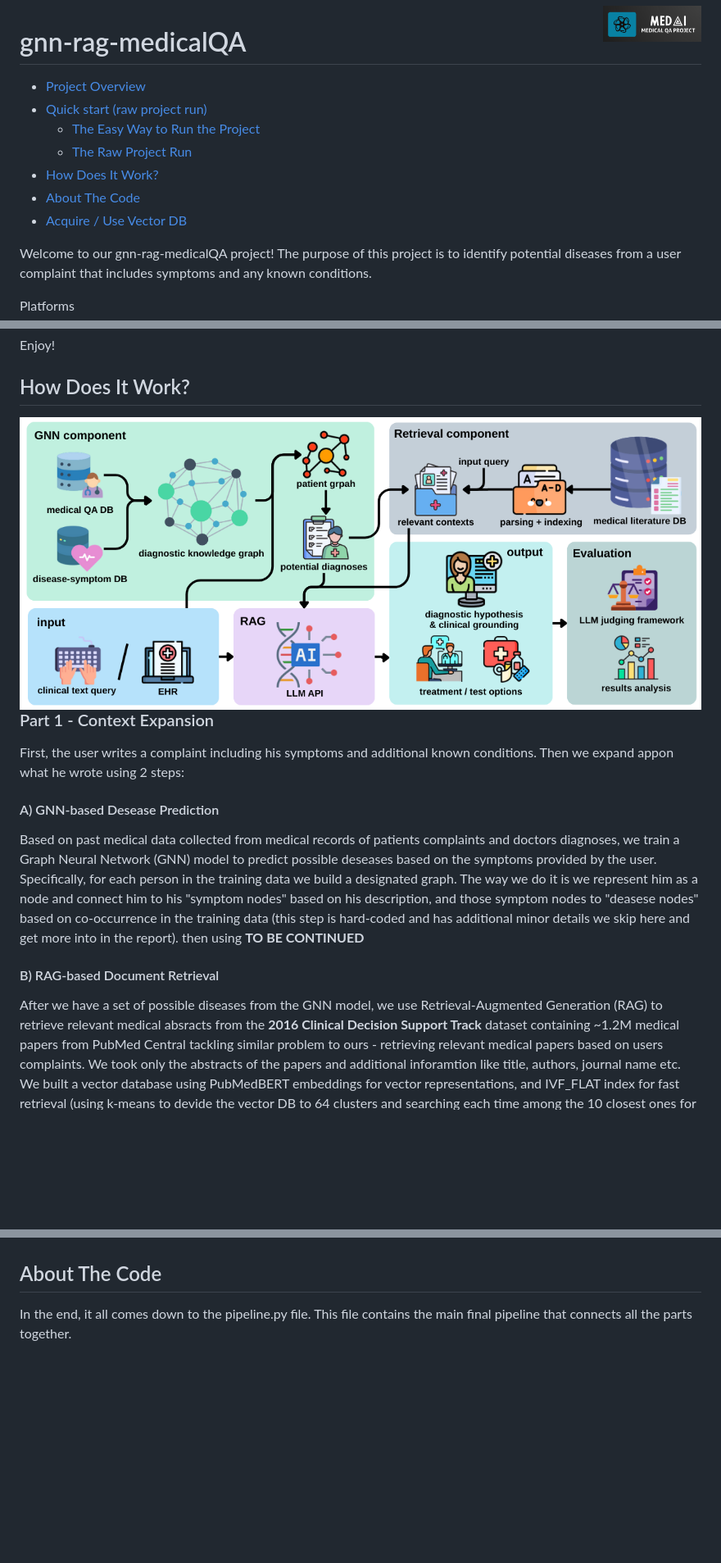
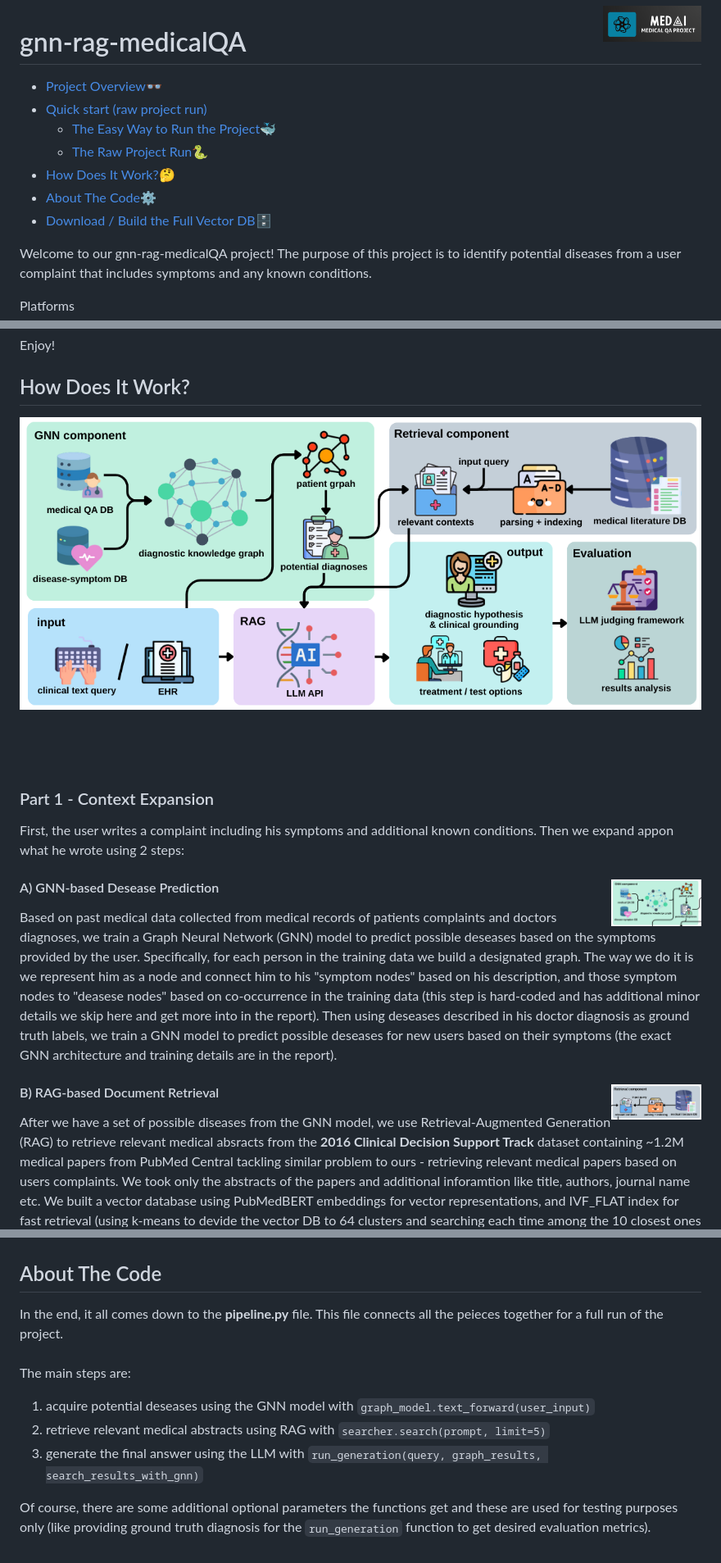
Before and after one commit to erankirsh100/gnn-rag-medicalQA, a Markdown page: ReadMe.md, 3 parts joined by grey strips. Shown: that part at 82% size. Rendered like a GitHub page; pictures changed too: utiles/gnn_pipeline.png (added), utiles/rag_pipeline.png (added); blank space fills up the shorter version.

Commit message:
Cleaning code & Fixing ReadMe

```diff
--- a/ReadMe.md
+++ b/ReadMe.md
@@ -2,11 +2,11 @@
 
 # gnn-rag-medicalQA
 
-- [Project Overview](#welcome-to-our-gnn-rag-medicalqa-project)
+- [Project Overview](#welcome-to-our-gnn-rag-medicalqa-project)👓
 - [Quick start (raw project run)](#quick-start-raw-project-run)
-  - [The Easy Way to Run the Project](#the-easy-way-to-run-the-project)
-  - [The Raw Project Run](#the-raw-project-run)
-- [How Does It Work?](#how-does-it-work)
-- [About The Code](#about-the-code)
-- [Acquire / Use Vector DB](vector_db_files/ReadMe.md)
+  - [The Easy Way to Run the Project](#the-easy-way-to-run-the-project)🐳
+  - [The Raw Project Run](#the-raw-project-run)🐍
+- [How Does It Work?](#how-does-it-work)🤔
+- [About The Code](#about-the-code)⚙️
+- [Download / Build the Full Vector DB](vector_db_files/ReadMe.md#download-and-use)🗄️
 
@@ -95,13 +97,14 @@ Enjoy!
 ## How Does It Work?
-<img align="left" src="utiles/pipeline.png" alt="Project logo" />
+<img style="vertical-align: middle;" src="utiles/pipeline.png" alt="Project logo" />
 
 <br><br><br>
 
 ### Part 1 - Context Expansion
 First, the user writes a complaint including his symptoms and additional known conditions. Then we expand appon what he wrote using 2 steps:
-  #### A) GNN-based Desease Prediction
-  Based on past medical data collected from medical records of patients complaints and doctors diagnoses, we train a Graph Neural Network (GNN) model to predict possible deseases based on the symptoms provided by the user. Specifically, for each person in the training data we build a designated graph. The way we do it is we represent him as a node and connect him to his "symptom nodes" based on his description, and those symptom nodes to "deasese nodes" based on co-occurrence in the training data (this step is hard-coded and has additional minor details we skip here and get more into in the report). then using <b>TO BE CONTINUED</b>
-  #### B) RAG-based Document Retrieval
+
+  #### A) GNN-based Desease Prediction <img align="right" src="utiles/gnn_pipeline.png" alt="Docker logo" width="110" style="vertical-align: right;"/>
+  Based on past medical data collected from medical records of patients complaints and doctors diagnoses, we train a Graph Neural Network (GNN) model to predict possible deseases based on the symptoms provided by the user. Specifically, for each person in the training data we build a designated graph. The way we do it is we represent him as a node and connect him to his "symptom nodes" based on his description, and those symptom nodes to "deasese nodes" based on co-occurrence in the training data (this step is hard-coded and has additional minor details we skip here and get more into in the report). Then using deseases described in his doctor diagnosis as ground truth labels, we train a GNN model to predict possible deseases for new users based on their symptoms (the exact GNN architecture and training details are in the report).
+  #### B) RAG-based Document Retrieval <img align="right" src="utiles/rag_pipeline.png" alt="Docker logo" width="110" style="vertical-align: right;"/>
   After we have a set of possible diseases from the GNN model, we use Retrieval-Augmented Generation (RAG) to retrieve relevant medical absracts from the <b>2016 Clinical Decision Support Track</b> dataset containing ~1.2M medical papers from PubMed Central tackling similar problem to ours - retrieving relevant medical papers based on users complaints. We took only the abstracts of the papers and additional inforamtion like title, authors, journal name etc. We built a vector database using PubMedBERT embeddings for vector representations, and IVF_FLAT index for fast retrieval (using k-means to devide the vector DB to 64 clusters and searching each time among the 10 closest ones for speed).
   Now, using the possible diseases from the GNN model as additional context, we query the vector database to retrieve relevant medical abstracts.
 
@@ -111,2 +115,8 @@ Using the user complaint, the deseases retrieved from the GNN and retrieved medi
 ## About The Code
-In the end, it all comes down to the pipeline.py file. This file contains the main final pipeline that connects all the parts together.
+In the end, it all comes down to the <b>pipeline.py</b> file. This file connects all the peieces together for a full run of the project.<br><br>
+The main steps are:
+1) acquire potential deseases using the GNN model with <code>graph_model.text_forward(user_input)</code>
+2) retrieve relevant medical abstracts using RAG with <code>searcher.search(prompt, limit=5)</code>
+3) generate the final answer using the LLM with <code>run_generation(query, graph_results, search_results_with_gnn)</code>
+
+Of course, there are some additional optional parameters the functions get and these are used for testing purposes only (like providing ground truth diagnosis for the <code>run_generation</code> function to get desired evaluation metrics).
```
Also changed, not shown: other parts of ReadMe.md (+5 -2 lines), vector_db_files/ReadMe.md (+15 -3 lines), 1 other file.
